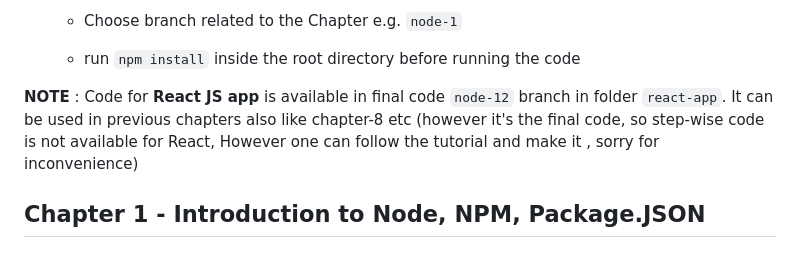
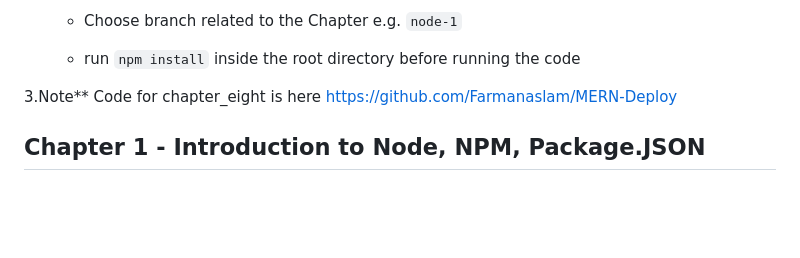
Before and after one commit to Farmanaslam/MERN-Stack-Concepts, a Markdown page: README.md, the part around the change. Rendered like a GitHub page; blank space fills up the shorter version.

```diff
--- a/README.md
+++ b/README.md
@@ -18,7 +18,7 @@
 
    - run `npm install` inside the root directory before running the code
 
-**NOTE** : Code for **React JS app** is available in final code `node-12` branch in folder `react-app`. It can be used in previous chapters also like chapter-8 etc (however it's the final code, so step-wise code is not available for React, However one can follow the tutorial and make it , sorry for inconvenience)
+3.Note** Code for chapter_eight is here https://github.com/Farmanaslam/MERN-Deploy
 
 
 
```
